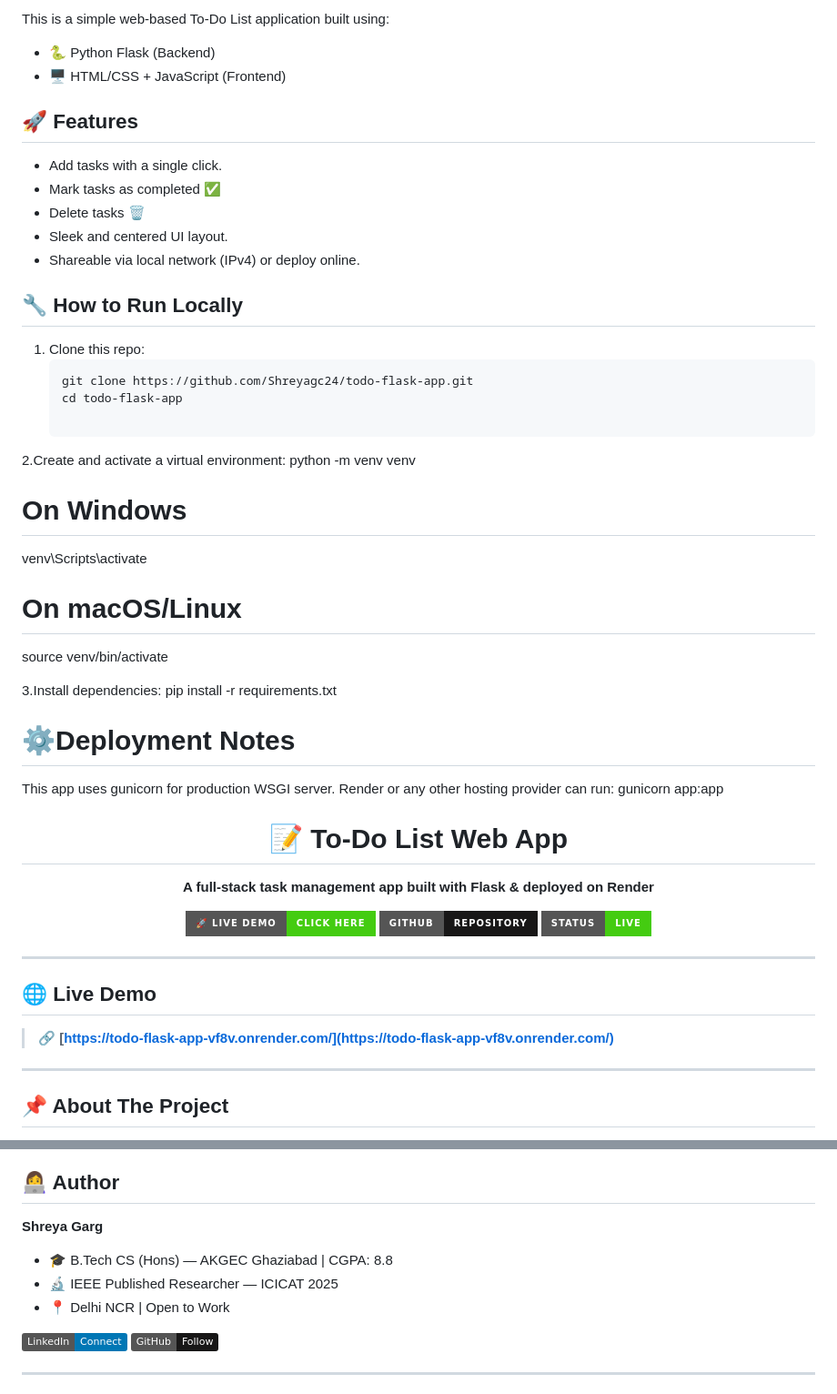
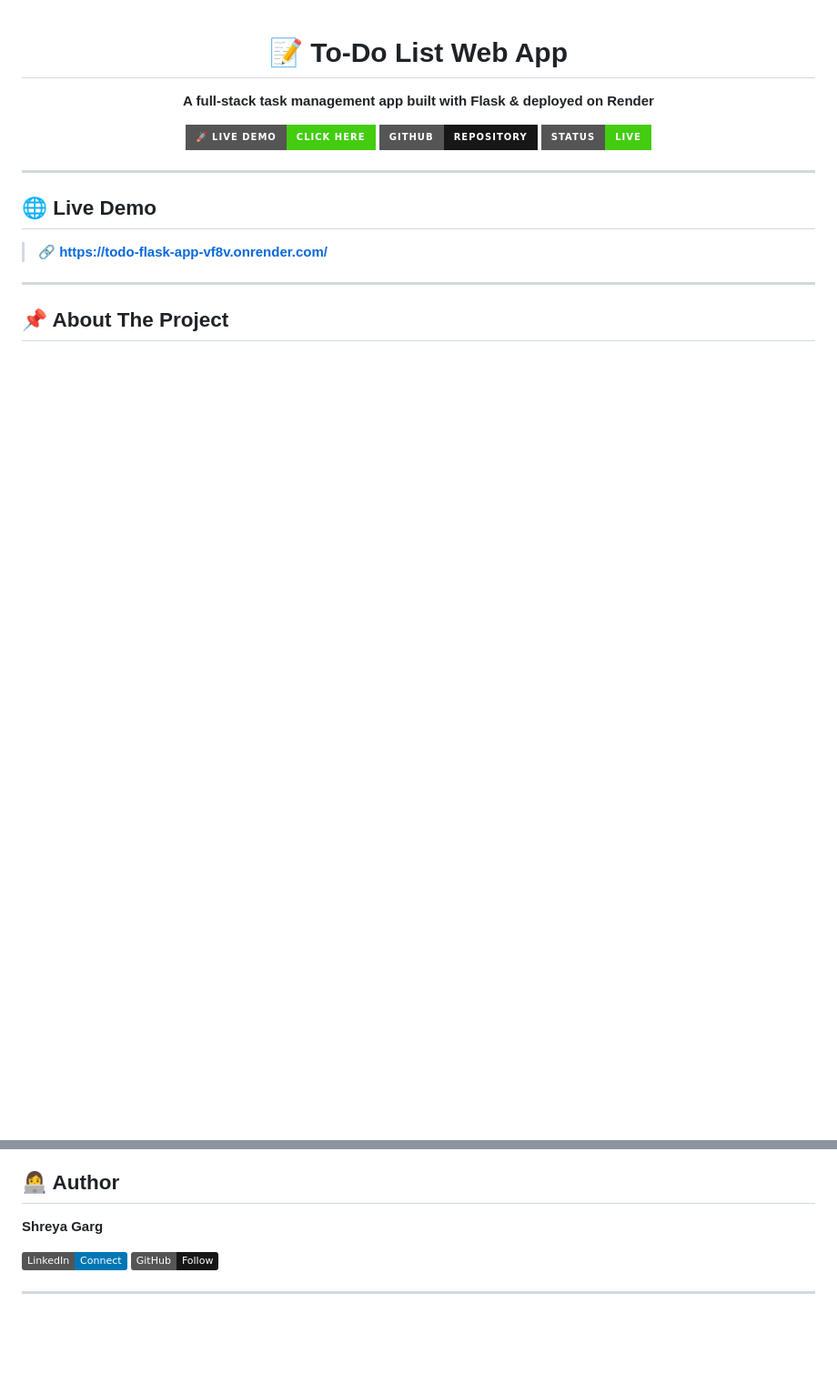
Before and after one commit to Shreyagc24/todo-flask-app, a Markdown page: README.md, 2 parts joined by grey strips. Shown at 91% size. Rendered like a GitHub page; badges without logos; blank space fills up the shorter version.

````diff
--- a/README.md
+++ b/README.md
@@ -1,35 +1,3 @@
-This is a simple web-based To-Do List application built using:
-- 🐍 Python Flask (Backend)
-- 🖥 HTML/CSS + JavaScript (Frontend)
-
-## 🚀 Features
-- Add tasks with a single click.
-- Mark tasks as completed ✅
-- Delete tasks 🗑
-- Sleek and centered UI layout.
-- Shareable via local network (IPv4) or deploy online.
-
-## 🔧 How to Run Locally
-
-1. Clone this repo:
-   ```bash
-   git clone https://github.com/Shreyagc24/todo-flask-app.git
-   cd todo-flask-app
-
-2.Create and activate a virtual environment:
-    python -m venv venv
-# On Windows
-venv\Scripts\activate
-# On macOS/Linux
-source venv/bin/activate
-
-3.Install dependencies:
-pip install -r requirements.txt
-
-# ⚙️Deployment Notes
-This app uses gunicorn for production WSGI server. Render or any other hosting provider can run:
-gunicorn app:app
-
 
 <h1 align="center">📝 To-Do List Web App</h1>
 
@@ -144,9 +121,6 @@ todo-flask-app/
 ## 👩‍💻 Author
 
 **Shreya Garg**
-- 🎓 B.Tech CS (Hons) — AKGEC Ghaziabad | CGPA: 8.8
-- 🔬 IEEE Published Researcher — ICICAT 2025
-- 📍 Delhi NCR | Open to Work
 
 [![LinkedIn](https://img.shields.io/badge/LinkedIn-Connect-0077B5?style=flat&logo=linkedin)](https://linkedin.com/in/shreya-garg-a3b83b29b)
 [![GitHub](https://img.shields.io/badge/GitHub-Follow-181717?style=flat&logo=github)](https://github.com/Shreyagc24)
````
Also changed, not shown: other parts of README.md (+9 -0 lines).
